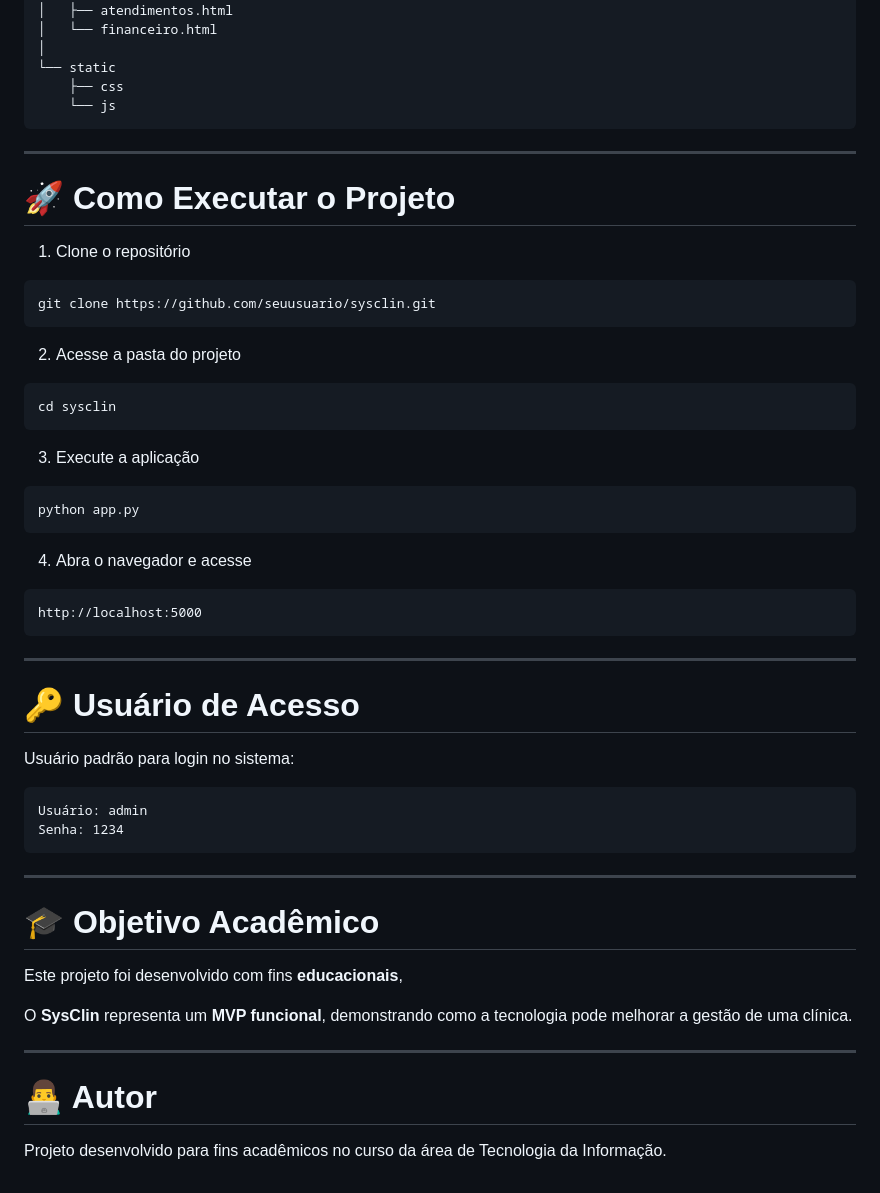
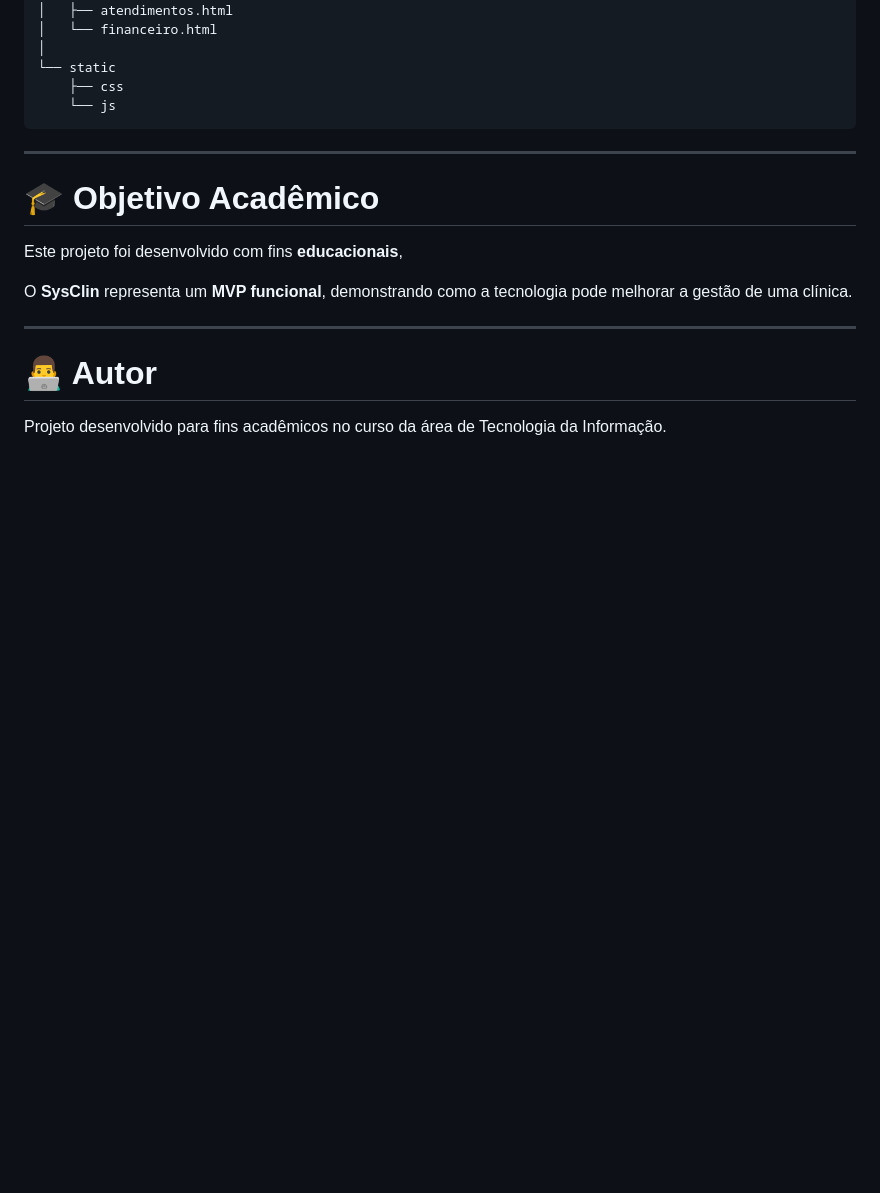
Before and after one commit to arthurjunior/clinSys, a Markdown page: README.md, the part around the change. GitHub-like rendering; blank space fills up the shorter version.

````diff
--- a/README.md
+++ b/README.md
@@ -128,45 +128,6 @@ sysclin
 
 ---
 
-# 🚀 Como Executar o Projeto
-
-1. Clone o repositório
-
-```
-git clone https://github.com/seuusuario/sysclin.git
-```
-
-2. Acesse a pasta do projeto
-
-```
-cd sysclin
-```
-
-3. Execute a aplicação
-
-```
-python app.py
-```
-
-4. Abra o navegador e acesse
-
-```
-http://localhost:5000
-```
-
----
-
-# 🔑 Usuário de Acesso
-
-Usuário padrão para login no sistema:
-
-```
-Usuário: admin
-Senha: 1234
-```
-
----
-
 # 🎓 Objetivo Acadêmico
 
 Este projeto foi desenvolvido com fins **educacionais**,
````
